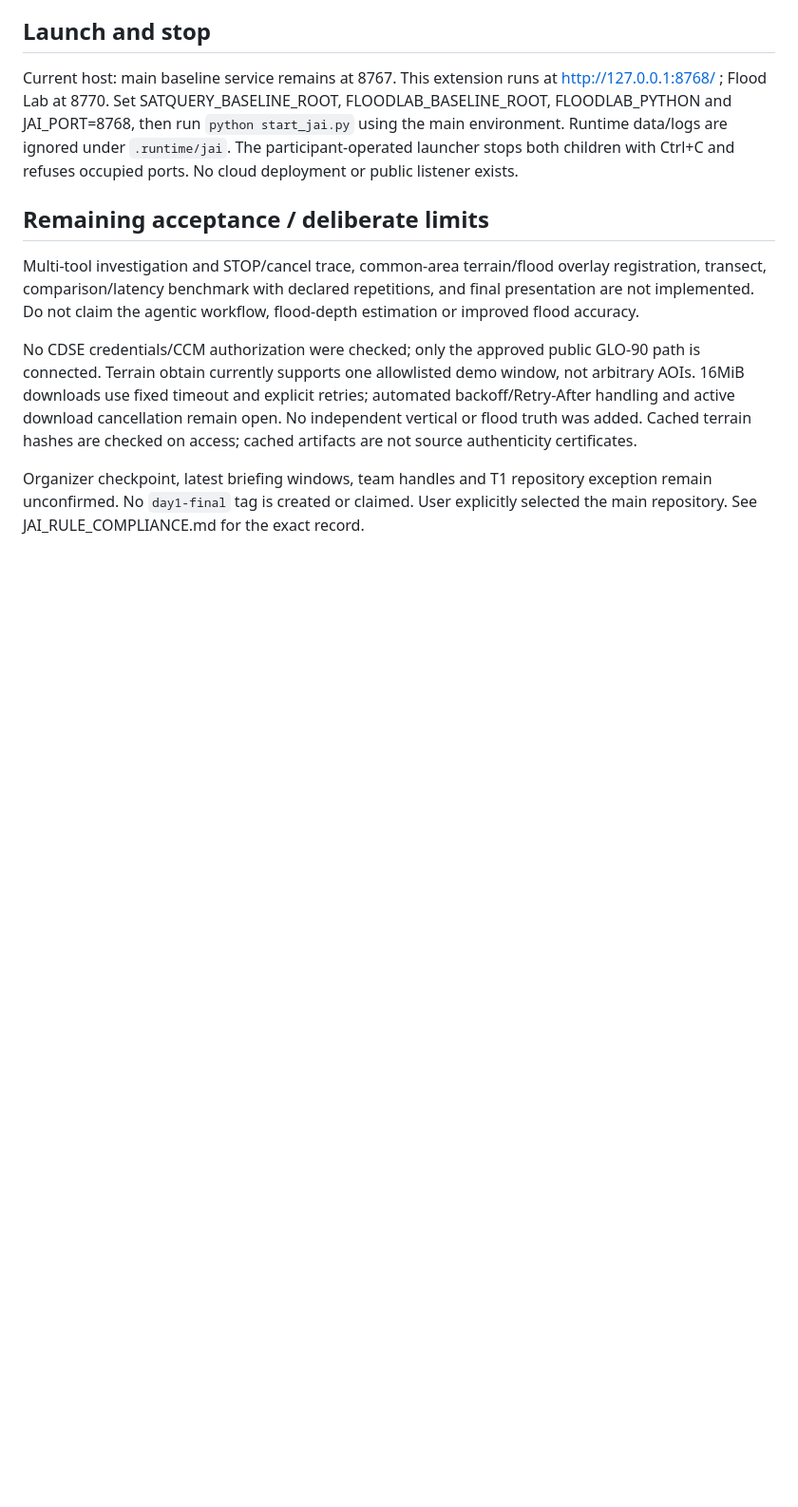
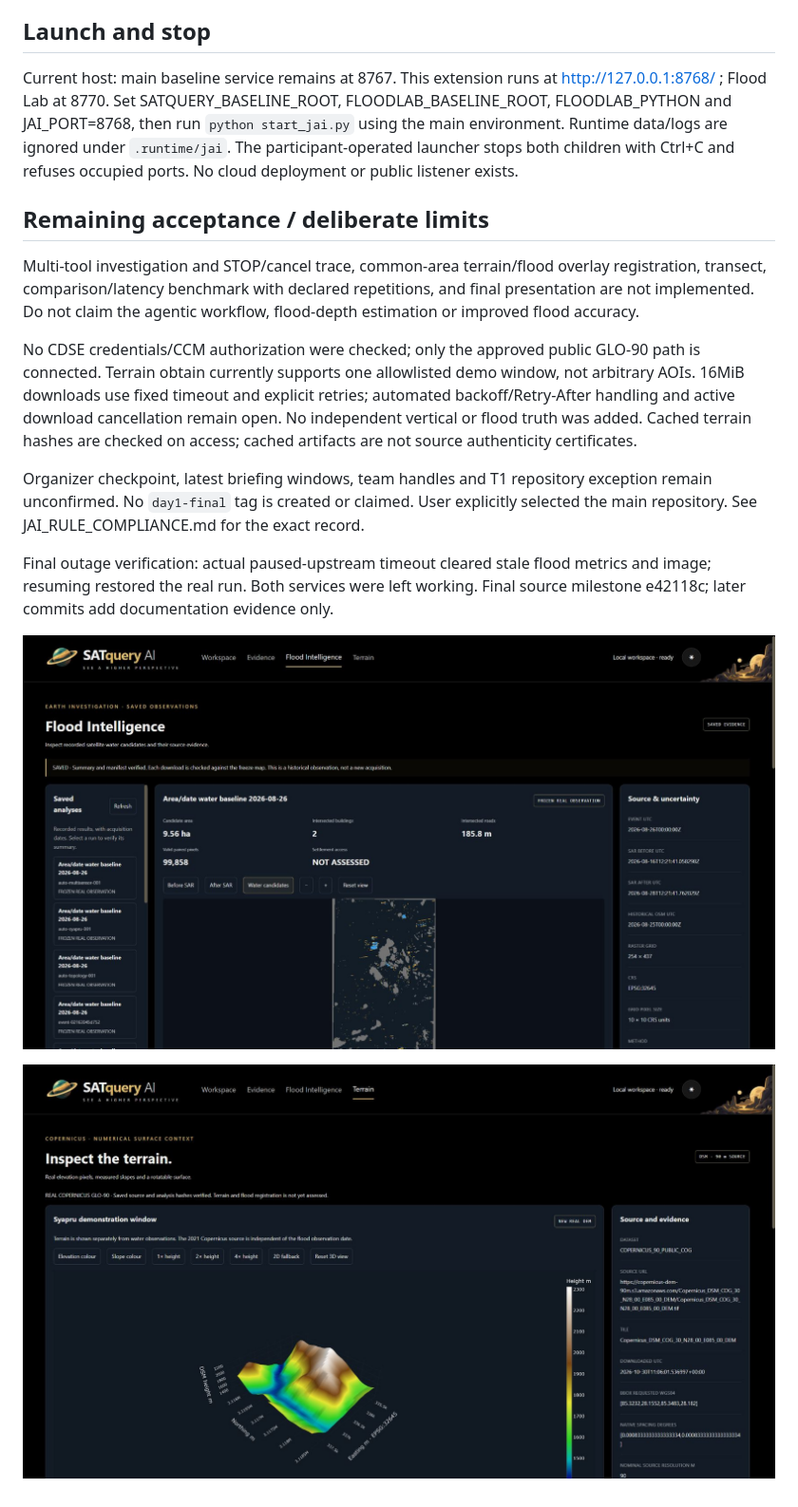
Before and after one commit to Yoriichi-GOD/SATquery-AI, a Markdown page: docs/jai/DAY1_COMPLETION.md, the part around one of its changes. Shown at 95% size. Rendered like a GitHub page; pictures changed too: docs/jai/images/flood-final.jpg (added), docs/jai/images/terrain-final.jpg (added); blank space fills up the shorter version.

Commit message:
docs(jai): close browser evidence and verified outage recovery

```diff
--- a/docs/jai/DAY1_COMPLETION.md
+++ b/docs/jai/DAY1_COMPLETION.md
@@ -33,3 +33,9 @@ Multi-tool investigation and STOP/cancel trace, common-area terrain/flood overla
 No CDSE credentials/CCM authorization were checked; only the approved public GLO-90 path is connected. Terrain obtain currently supports one allowlisted demo window, not arbitrary AOIs. 16MiB downloads use fixed timeout and explicit retries; automated backoff/Retry-After handling and active download cancellation remain open. No independent vertical or flood truth was added. Cached terrain hashes are checked on access; cached artifacts are not source authenticity certificates.
 
 Organizer checkpoint, latest briefing windows, team handles and T1 repository exception remain unconfirmed. No `day1-final` tag is created or claimed. User explicitly selected the main repository. See JAI_RULE_COMPLIANCE.md for the exact record.
+
+Final outage verification: actual paused-upstream timeout cleared stale flood metrics and image; resuming restored the real run. Both services were left working. Final source milestone e42118c; later commits add documentation evidence only.
+
+![Native real saved-run view](images/flood-final.jpg)
+
+![Real Copernicus DSM surface](images/terrain-final.jpg)
```
Also changed, not shown: other parts of docs/jai/DAY1_COMPLETION.md (+1 -1 lines), docs/jai/BUILD_LOG.md (+2 -0 lines), docs/jai/REGRESSION.md (+4 -0 lines), 2 other files.
